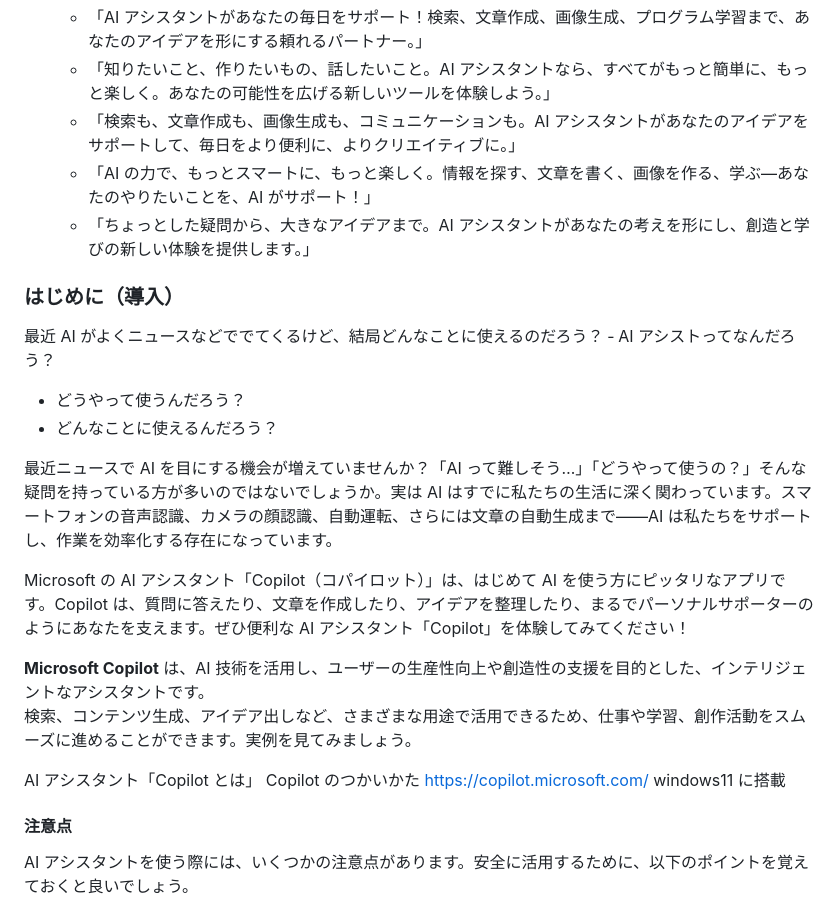
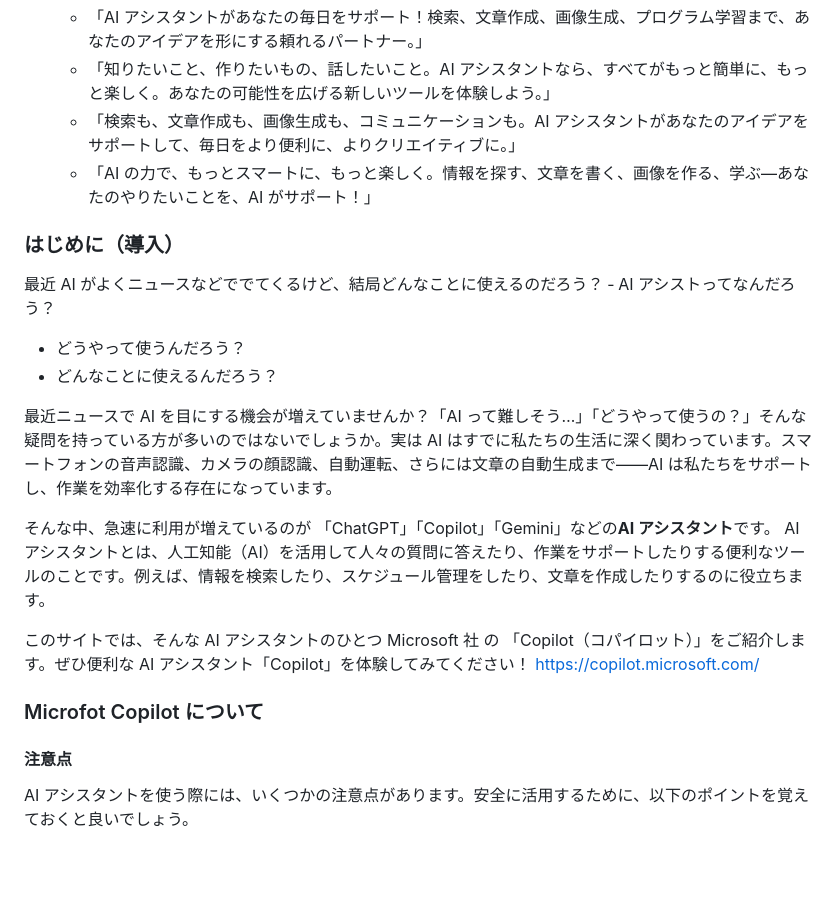
Before and after one commit to shibatastic/ai, a Markdown page: docs/info.md, the part around the change. Drawn GitHub-style; blank space fills up the shorter version.

Commit message:
auto-generated by git commit

```diff
--- a/docs/info.md
+++ b/docs/info.md
@@ -51,7 +51,6 @@
   - 「知りたいこと、作りたいもの、話したいこと。AI アシスタントなら、すべてがもっと簡単に、もっと楽しく。あなたの可能性を広げる新しいツールを体験しよう。」
   - 「検索も、文章作成も、画像生成も、コミュニケーションも。AI アシスタントがあなたのアイデアをサポートして、毎日をより便利に、よりクリエイティブに。」
   - 「AI の力で、もっとスマートに、もっと楽しく。情報を探す、文章を書く、画像を作る、学ぶ—あなたのやりたいことを、AI がサポート！」
-  - 「ちょっとした疑問から、大きなアイデアまで。AI アシスタントがあなたの考えを形にし、創造と学びの新しい体験を提供します。」
 
 ### はじめに（導入）
 
@@ -63,15 +62,13 @@
 
 最近ニュースで AI を目にする機会が増えていませんか？「AI って難しそう…」「どうやって使うの？」そんな疑問を持っている方が多いのではないでしょうか。実は AI はすでに私たちの生活に深く関わっています。スマートフォンの音声認識、カメラの顔認識、自動運転、さらには文章の自動生成まで——AI は私たちをサポートし、作業を効率化する存在になっています。
 
-Microsoft の AI アシスタント「Copilot（コパイロット）」は、はじめて AI を使う方にピッタリなアプリです。Copilot は、質問に答えたり、文章を作成したり、アイデアを整理したり、まるでパーソナルサポーターのようにあなたを支えます。ぜひ便利な AI アシスタント「Copilot」を体験してみてください！
+そんな中、急速に利用が増えているのが 「ChatGPT」「Copilot」「Gemini」などの**AI アシスタント**です。
+AI アシスタントとは、人工知能（AI）を活用して人々の質問に答えたり、作業をサポートしたりする便利なツールのことです。例えば、情報を検索したり、スケジュール管理をしたり、文章を作成したりするのに役立ちます。
 
-**Microsoft Copilot** は、AI 技術を活用し、ユーザーの生産性向上や創造性の支援を目的とした、インテリジェントなアシスタントです。
-検索、コンテンツ生成、アイデア出しなど、さまざまな用途で活用できるため、仕事や学習、創作活動をスムーズに進めることができます。実例を見てみましょう。
+このサイトでは、そんな AI アシスタントのひとつ Microsoft 社 の 「Copilot（コパイロット）」をご紹介します。ぜひ便利な AI アシスタント「Copilot」を体験してみてください！
+https://copilot.microsoft.com/
 
-AI アシスタント「Copilot とは」
-Copilot のつかいかた
-https://copilot.microsoft.com/
-windows11 に搭載
+### Microfot Copilot について
 
 #### 注意点
 
```
